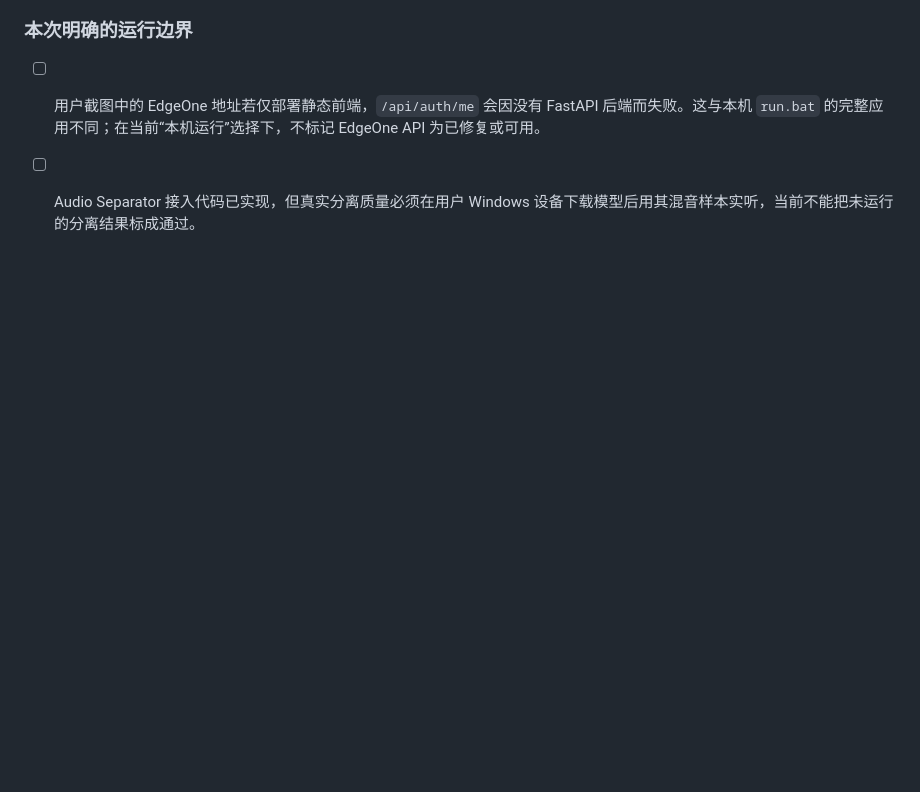
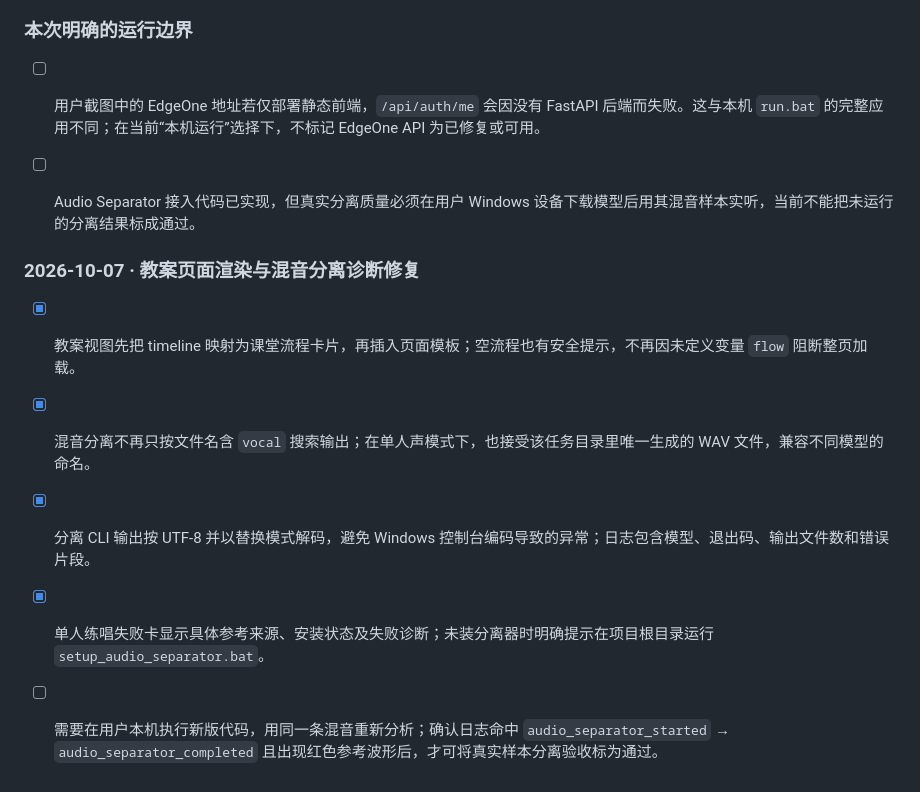
Before and after one commit to Echo-cln/Music_Assisted_Teacher, a Markdown page: docs/IMPLEMENTATION_TODO.md, the part around the change. GitHub-like rendering; blank space fills up the shorter version.

Commit message:
docs: track lesson and separator fixes

```diff
--- a/docs/IMPLEMENTATION_TODO.md
+++ b/docs/IMPLEMENTATION_TODO.md
@@ -315,3 +315,12 @@
 
 - [ ] 用户截图中的 EdgeOne 地址若仅部署静态前端，`/api/auth/me` 会因没有 FastAPI 后端而失败。这与本机 `run.bat` 的完整应用不同；在当前“本机运行”选择下，不标记 EdgeOne API 为已修复或可用。
 - [ ] Audio Separator 接入代码已实现，但真实分离质量必须在用户 Windows 设备下载模型后用其混音样本实听，当前不能把未运行的分离结果标成通过。
+
+
+### 2026-10-07 · 教案页面渲染与混音分离诊断修复
+
+- [x] 教案视图先把 timeline 映射为课堂流程卡片，再插入页面模板；空流程也有安全提示，不再因未定义变量 `flow` 阻断整页加载。
+- [x] 混音分离不再只按文件名含 `vocal` 搜索输出；在单人声模式下，也接受该任务目录里唯一生成的 WAV 文件，兼容不同模型的命名。
+- [x] 分离 CLI 输出按 UTF-8 并以替换模式解码，避免 Windows 控制台编码导致的异常；日志包含模型、退出码、输出文件数和错误片段。
+- [x] 单人练唱失败卡显示具体参考来源、安装状态及失败诊断；未装分离器时明确提示在项目根目录运行 `setup_audio_separator.bat`。
+- [ ] 需要在用户本机执行新版代码，用同一条混音重新分析；确认日志命中 `audio_separator_started` → `audio_separator_completed` 且出现红色参考波形后，才可将真实样本分离验收标为通过。
```
